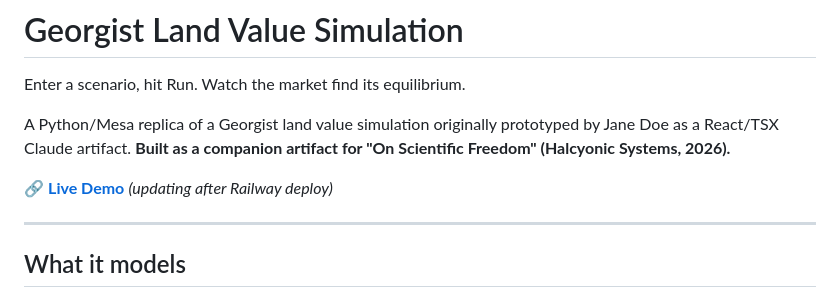
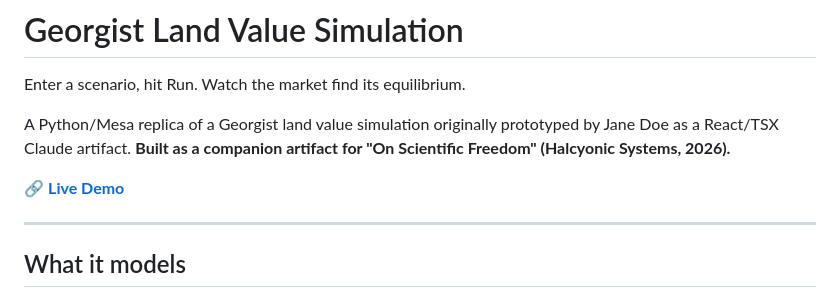
Before and after one commit to halcyonic-systems/georgist-network-economy, a Markdown page: README.md, the part around the change. Rendered like a GitHub page.

Commit message:
docs: add live Railway URL

```diff
--- a/README.md
+++ b/README.md
@@ -5,7 +5,7 @@ Enter a scenario, hit Run. Watch the market find its equilibrium.
 A Python/Mesa replica of a Georgist land value simulation originally prototyped by Jane Doe as a React/TSX Claude artifact.
 **Built as a companion artifact for "On Scientific Freedom" (Halcyonic Systems, 2026).**
 
-🔗 **[Live Demo](https://georgist-network-economy.up.railway.app)** *(updating after Railway deploy)*
+🔗 **[Live Demo](https://georgist-network-economy-production.up.railway.app)**
 
 ---
 
```
